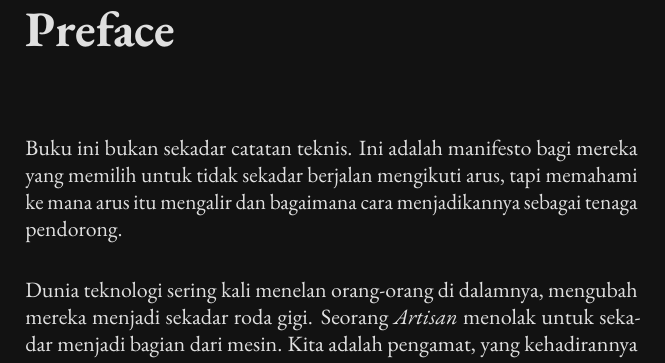
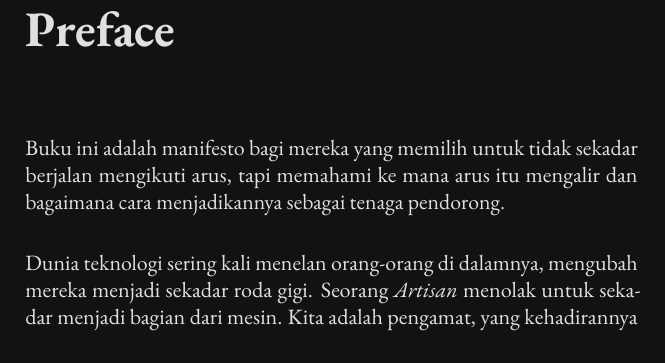
Before and after one commit to gtkrshnaaa/gelarsangartisan, a LaTeX thesis (texbook/main.tex, which reads texbook/clusters/00-preface.tex): part of page 13 of 218, cut so that both start at the same text. Compiled offline with pdfLaTeX.

Commit message:
refactor: update preface text to be more direct

```diff
--- a/texbook/clusters/00-preface.tex
+++ b/texbook/clusters/00-preface.tex
@@ -1,7 +1,7 @@
 \chapter*{Preface}
 \addcontentsline{toc}{chapter}{Preface}
 
-Buku ini bukan sekadar catatan teknis. Ini adalah manifesto bagi mereka yang memilih untuk tidak sekadar berjalan mengikuti arus, tapi memahami ke mana arus itu mengalir dan bagaimana cara menjadikannya sebagai tenaga pendorong.
+Buku ini adalah manifesto bagi mereka yang memilih untuk tidak sekadar berjalan mengikuti arus, tapi memahami ke mana arus itu mengalir dan bagaimana cara menjadikannya sebagai tenaga pendorong.
 
 Dunia teknologi sering kali menelan orang-orang di dalamnya, mengubah mereka menjadi sekadar roda gigi. Seorang \textit{Artisan} menolak untuk sekadar menjadi bagian dari mesin. Kita adalah pengamat, yang kehadirannya mungkin tak terasa, namun dampaknya mengubah arah keseluruhan sistem.
 
```
Also changed, not shown: texbook/bin/gelar-sang-artisan.pdf.
